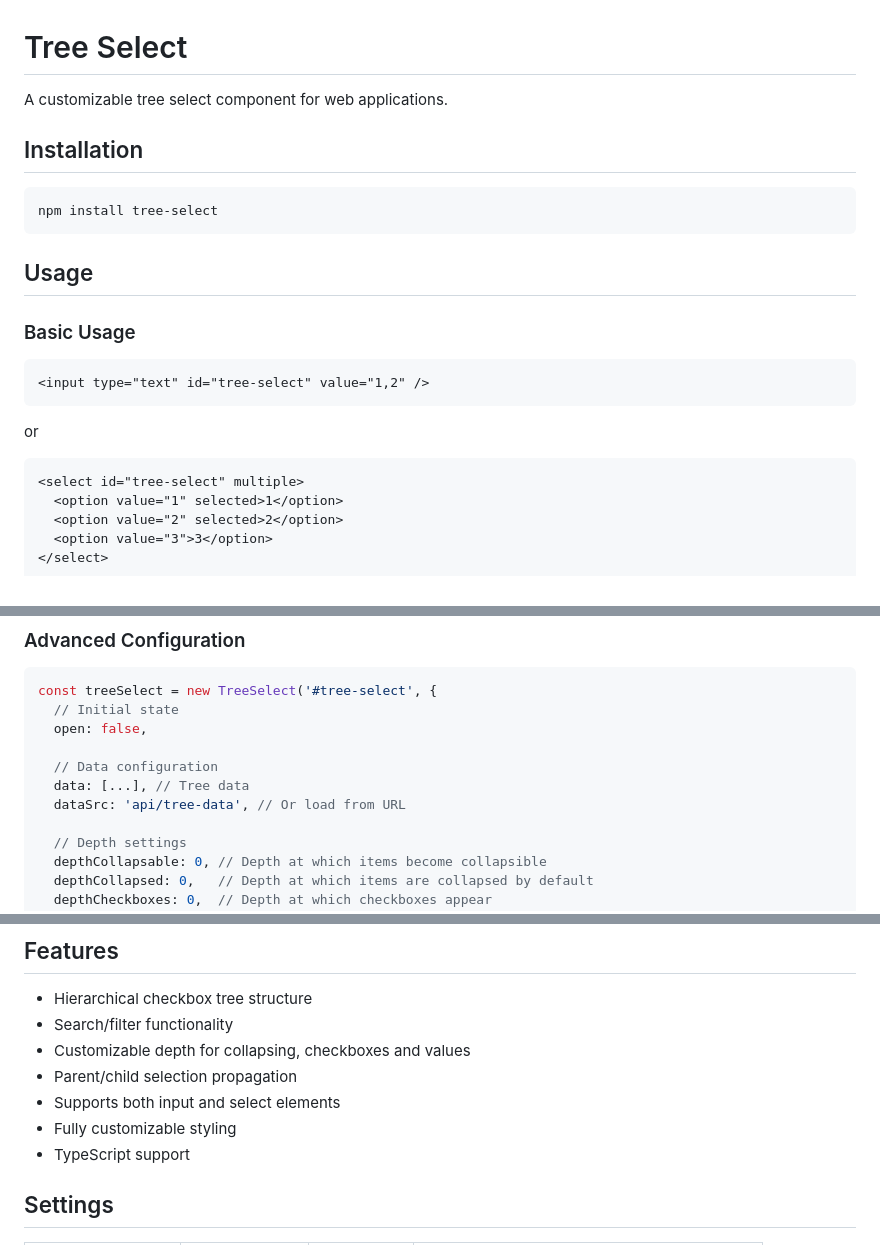
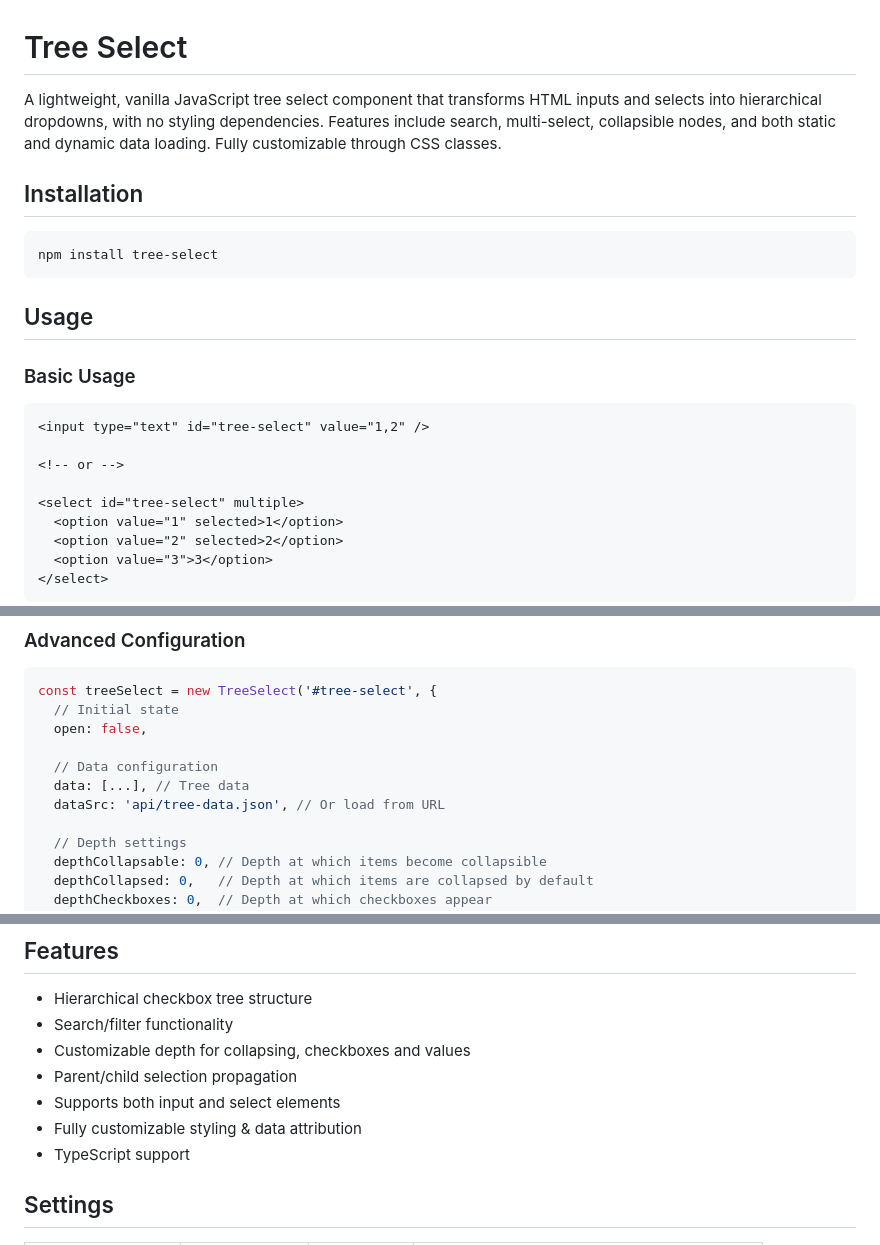
Before and after one commit to wesleydebruijn/tree-select, a Markdown page: README.md, 3 parts joined by grey strips. Drawn GitHub-style.

````diff
--- a/README.md
+++ b/README.md
@@ -1,6 +1,6 @@
 # Tree Select
 
-A customizable tree select component for web applications.
+A lightweight, vanilla JavaScript tree select component that transforms HTML inputs and selects into hierarchical dropdowns, with no styling dependencies. Features include search, multi-select, collapsible nodes, and both static and dynamic data loading. Fully customizable through CSS classes.
 
 ## Installation
 
@@ -14,11 +14,9 @@ npm install tree-select
 
 ```html
 <input type="text" id="tree-select" value="1,2" />
-```
 
-or
+<!-- or -->
 
-```html
 <select id="tree-select" multiple>
   <option value="1" selected>1</option>
   <option value="2" selected>2</option>
@@ -66,7 +64,7 @@ const treeSelect = new TreeSelect('#tree-select', {
 
   // Data configuration
   data: [...], // Tree data
-  dataSrc: 'api/tree-data', // Or load from URL
+  dataSrc: 'api/tree-data.json', // Or load from URL
 
   // Depth settings
   depthCollapsable: 0, // Depth at which items become collapsible
@@ -133,7 +131,7 @@ interface Data {
 - Customizable depth for collapsing, checkboxes and values
 - Parent/child selection propagation
 - Supports both input and select elements
-- Fully customizable styling
+- Fully customizable styling & data attribution
 - TypeScript support
 
 ## Settings
````
